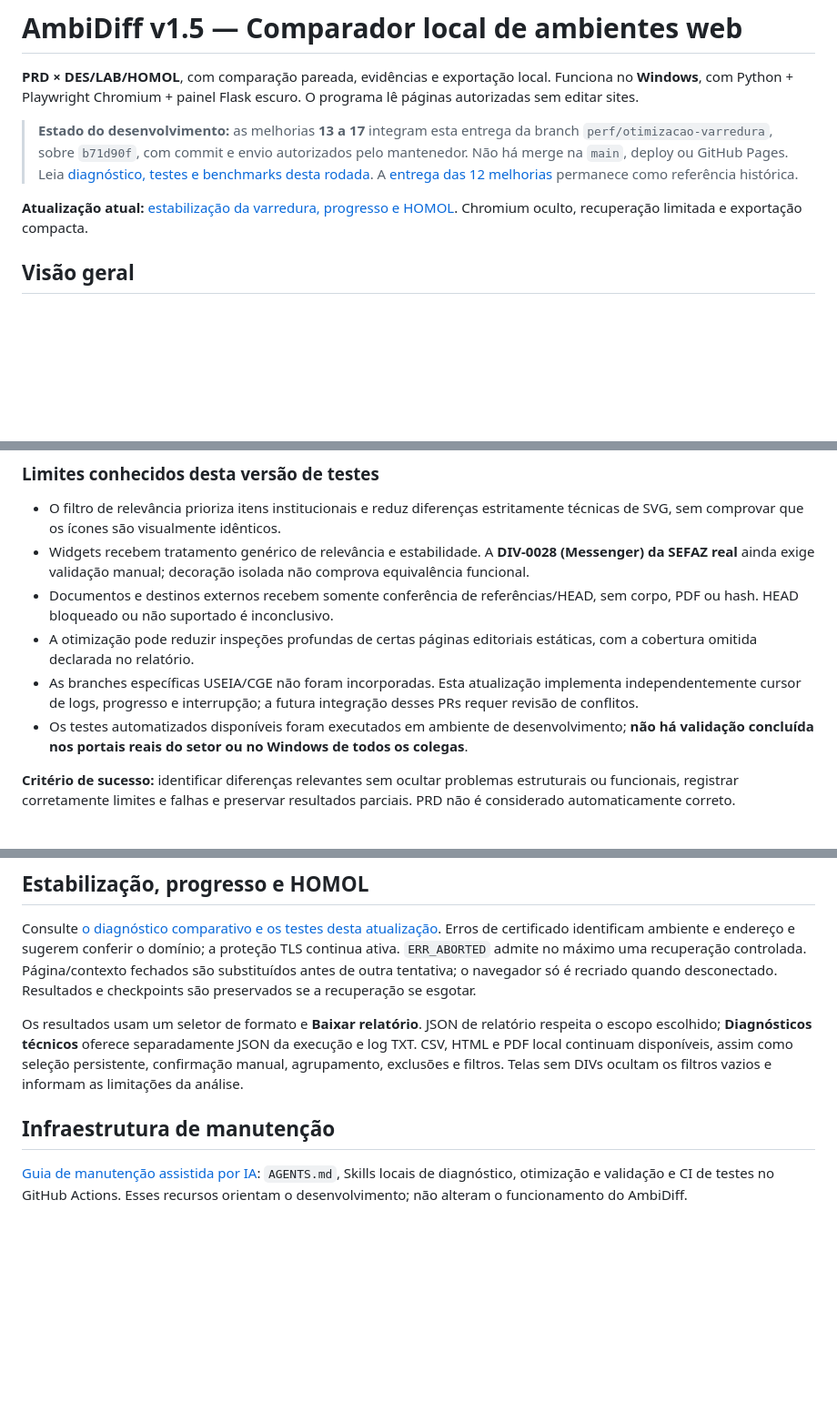
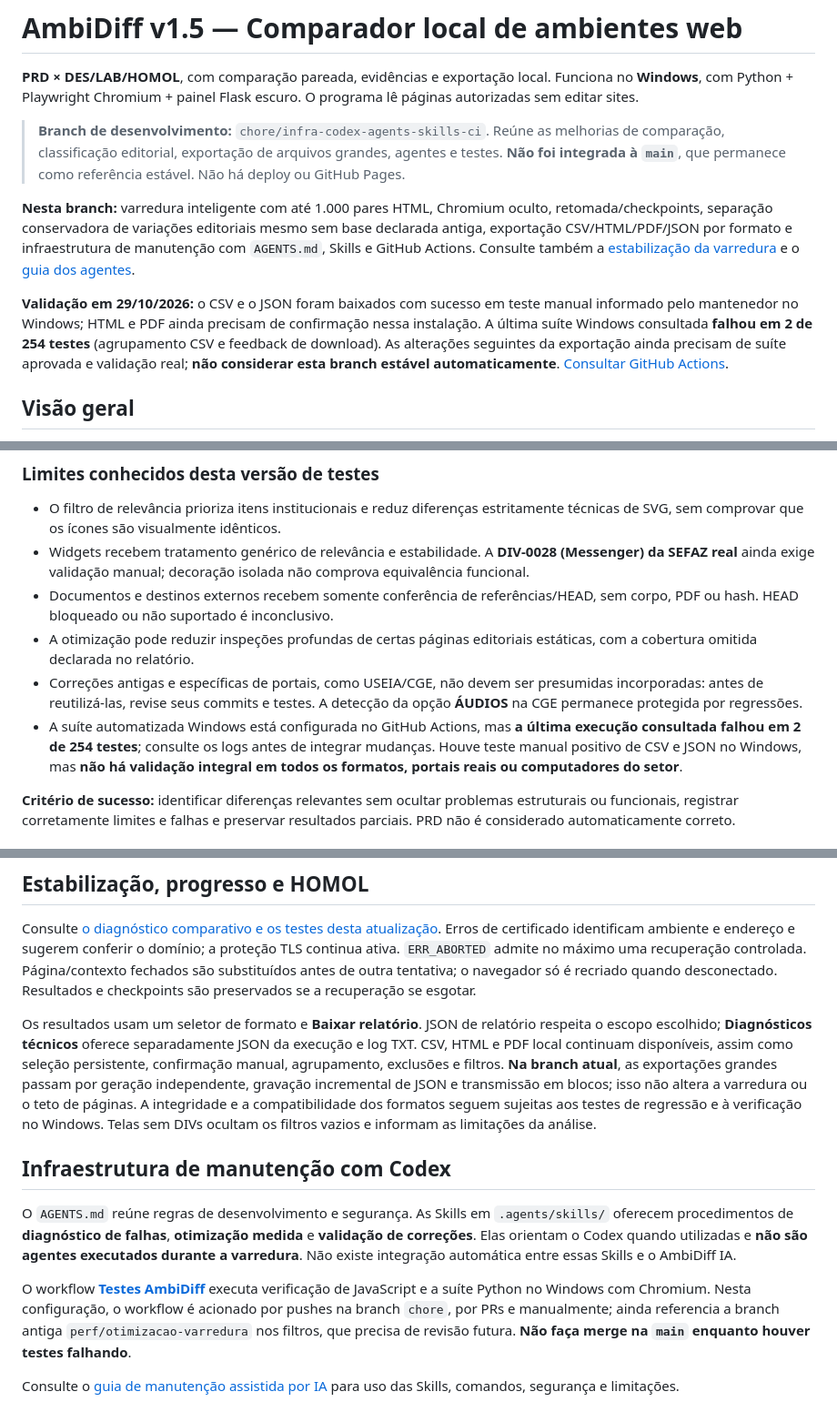
Before and after one commit to vinicius-antunes/AmbiDiff, a Markdown page: README.md, 3 parts joined by grey strips. Shown at 91% size. Drawn GitHub-style; blank space fills up the shorter version.

Commit message:
docs: atualizar README da branch Codex com exportações, validação pendente, IA e instruções atuais

```diff
--- a/README.md
+++ b/README.md
@@ -2,9 +2,11 @@
 
 **PRD × DES/LAB/HOMOL**, com comparação pareada, evidências e exportação local. Funciona no **Windows**, com Python + Playwright Chromium + painel Flask escuro. O programa lê páginas autorizadas sem editar sites.
 
-> **Estado do desenvolvimento:** as melhorias **13 a 17** integram esta entrega da branch `perf/otimizacao-varredura`, sobre `b71d90f`, com commit e envio autorizados pelo mantenedor. Não há merge na `main`, deploy ou GitHub Pages. Leia [diagnóstico, testes e benchmarks desta rodada](docs/atualizacao-13-17.md). A [entrega das 12 melhorias](docs/atualizacao-12-melhorias.md) permanece como referência histórica.
+> **Branch de desenvolvimento:** `chore/infra-codex-agents-skills-ci`. Reúne as melhorias de comparação, classificação editorial, exportação de arquivos grandes, agentes e testes. **Não foi integrada à `main`**, que permanece como referência estável. Não há deploy ou GitHub Pages.
 
-**Atualização atual:** [estabilização da varredura, progresso e HOMOL](docs/estabilizacao-varredura.md). Chromium oculto, recuperação limitada e exportação compacta.
+**Nesta branch:** varredura inteligente com até 1.000 pares HTML, Chromium oculto, retomada/checkpoints, separação conservadora de variações editoriais mesmo sem base declarada antiga, exportação CSV/HTML/PDF/JSON por formato e infraestrutura de manutenção com `AGENTS.md`, Skills e GitHub Actions. Consulte também a [estabilização da varredura](docs/estabilizacao-varredura.md) e o [guia dos agentes](docs/manutencao-ia.md).
+
+**Validação em 29/10/2026:** o CSV e o JSON foram baixados com sucesso em teste manual informado pelo mantenedor no Windows; HTML e PDF ainda precisam de confirmação nessa instalação. A última suíte Windows consultada **falhou em 2 de 254 testes** (agrupamento CSV e feedback de download). As alterações seguintes da exportação ainda precisam de suíte aprovada e validação real; **não considerar esta branch estável automaticamente**. [Consultar GitHub Actions](https://github.com/vinicius-antunes/AmbiDiff/actions).
 
 ## Visão geral
 
@@ -161,8 +164,8 @@ O AmbiDiff pode ser avaliado por colegas em **computadores Windows autorizados**
 - Widgets recebem tratamento genérico de relevância e estabilidade. A **DIV-0028 (Messenger) da SEFAZ real** ainda exige validação manual; decoração isolada não comprova equivalência funcional.
 - Documentos e destinos externos recebem somente conferência de referências/HEAD, sem corpo, PDF ou hash. HEAD bloqueado ou não suportado é inconclusivo.
 - A otimização pode reduzir inspeções profundas de certas páginas editoriais estáticas, com a cobertura omitida declarada no relatório.
-- As branches específicas USEIA/CGE não foram incorporadas. Esta atualização implementa independentemente cursor de logs, progresso e interrupção; a futura integração desses PRs requer revisão de conflitos.
-- Os testes automatizados disponíveis foram executados em ambiente de desenvolvimento; **não há validação concluída nos portais reais do setor ou no Windows de todos os colegas**.
+- Correções antigas e específicas de portais, como USEIA/CGE, não devem ser presumidas incorporadas: antes de reutilizá-las, revise seus commits e testes. A detecção da opção **ÁUDIOS** na CGE permanece protegida por regressões.
+- A suíte automatizada Windows está configurada no GitHub Actions, mas **a última execução consultada falhou em 2 de 254 testes**; consulte os logs antes de integrar mudanças. Houve teste manual positivo de CSV e JSON no Windows, mas **não há validação integral em todos os formatos, portais reais ou computadores do setor**.
 
 **Critério de sucesso:** identificar diferenças relevantes sem ocultar problemas estruturais ou funcionais, registrar corretamente limites e falhas e preservar resultados parciais. PRD não é considerado automaticamente correto.
 
@@ -418,11 +433,27 @@ preservados se a recuperação se esgotar.
 Os resultados usam um seletor de formato e **Baixar relatório**. JSON de relatório
 respeita o escopo escolhido; **Diagnósticos técnicos** oferece separadamente JSON
 da execução e log TXT. CSV, HTML e PDF local continuam disponíveis, assim como
-seleção persistente, confirmação manual, agrupamento, exclusões e filtros. Telas
+seleção persistente, confirmação manual, agrupamento, exclusões e filtros.
+**Na branch atual**, as exportações grandes passam por geração independente,
+gravação incremental de JSON e transmissão em blocos; isso não altera a varredura
+ou o teto de páginas. A integridade e a compatibilidade dos formatos seguem
+sujeitas aos testes de regressão e à verificação no Windows. Telas
 sem DIVs ocultam os filtros vazios e informam as limitações da análise.
 
-## Infraestrutura de manutenção
+## Infraestrutura de manutenção com Codex
 
-[Guia de manutenção assistida por IA](docs/manutencao-ia.md): `AGENTS.md`, Skills
-locais de diagnóstico, otimização e validação e CI de testes no GitHub Actions.
-Esses recursos orientam o desenvolvimento; não alteram o funcionamento do AmbiDiff.
+O `AGENTS.md` reúne regras de desenvolvimento e segurança. As Skills em
+`.agents/skills/` oferecem procedimentos de **diagnóstico de falhas**,
+**otimização medida** e **validação de correções**. Elas orientam o Codex
+quando utilizadas e **não são agentes executados durante a varredura**.
+Não existe integração automática entre essas Skills e o AmbiDiff IA.
+
+O workflow [**Testes AmbiDiff**](.github/workflows/tests.yml) executa
+verificação de JavaScript e a suíte Python no Windows com Chromium.
+Nesta configuração, o workflow é acionado por pushes na branch `chore`,
+por PRs e manualmente; ainda referencia a branch antiga
+`perf/otimizacao-varredura` nos filtros, que precisa de revisão futura.
+**Não faça merge na `main` enquanto houver testes falhando**.
+
+Consulte o [guia de manutenção assistida por IA](docs/manutencao-ia.md)
+para uso das Skills, comandos, segurança e limitações.
```
Also changed, not shown: other parts of README.md (+21 -8 lines).
